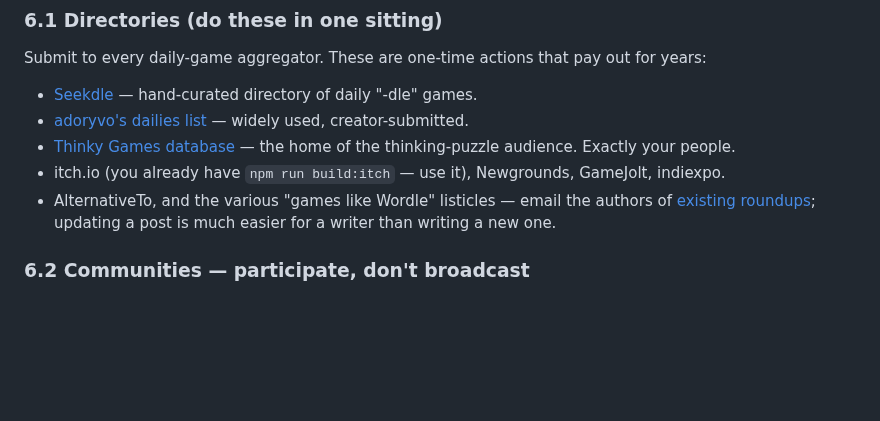
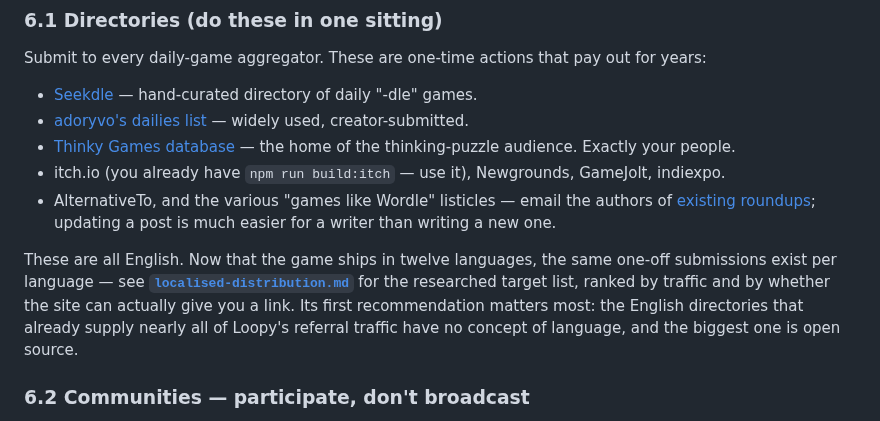
Before and after one commit to alexduckmanton/rope-game, a Markdown page: docs/growth-strategy.md, the part around the change. Rendered like a GitHub page; blank space fills up the shorter version.

```diff
--- a/docs/growth-strategy.md
+++ b/docs/growth-strategy.md
@@ -179,6 +179,13 @@ Submit to every daily-game aggregator. These are one-time actions that pay out f
 - itch.io (you already have `npm run build:itch` — use it), Newgrounds, GameJolt, indiexpo.
 - AlternativeTo, and the various "games like Wordle" listicles — email the authors of [existing roundups](https://www.pcgamer.com/best-games-like-wordle/); updating a post is much easier for a writer than writing a new one.
 
+These are all English. Now that the game ships in twelve languages, the same one-off
+submissions exist per language — see **[`localised-distribution.md`](./localised-distribution.md)**
+for the researched target list, ranked by traffic and by whether the site can actually give
+you a link. Its first recommendation matters most: the English directories that already
+supply nearly all of Loopy's referral traffic have no concept of language, and the biggest
+one is open source.
+
 ### 6.2 Communities — participate, don't broadcast
 Rule: be a member for weeks before you post a link. One post per community, ever, unless you're sharing genuine news.
 - **Thinky Games Discord** — the highest-signal puzzle community online. Play others' games, comment, then share yours.
```
Also changed, not shown: docs/localised-distribution.md (added, +253 -0 lines).
